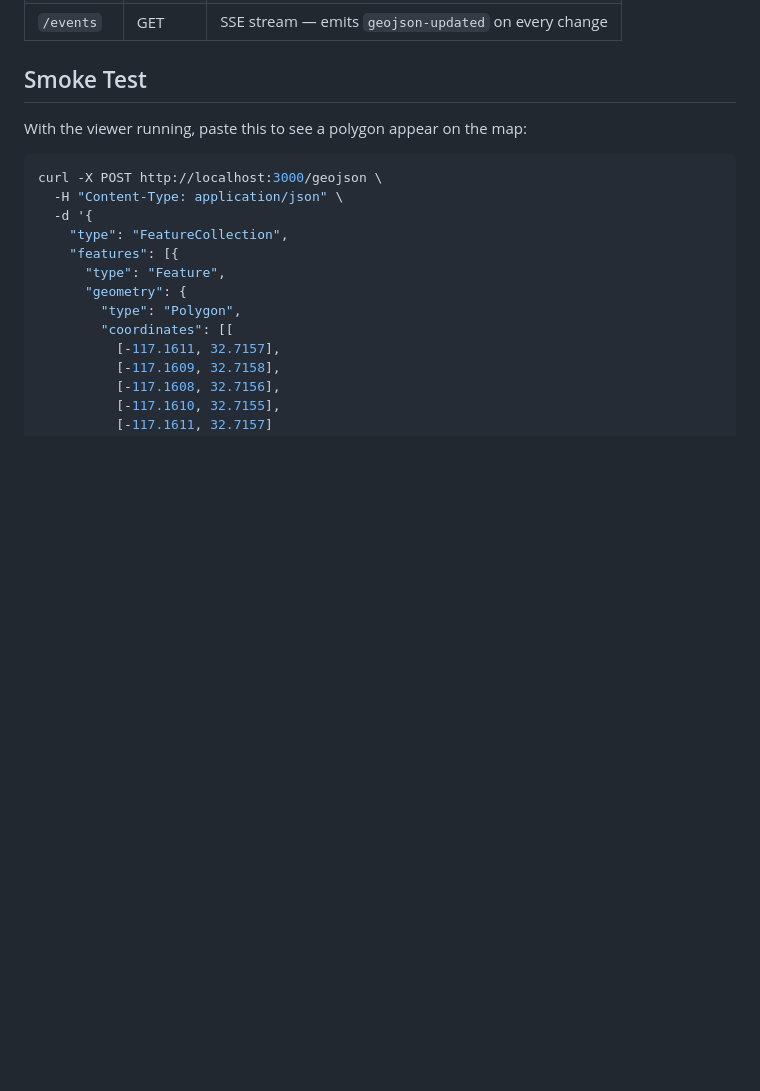
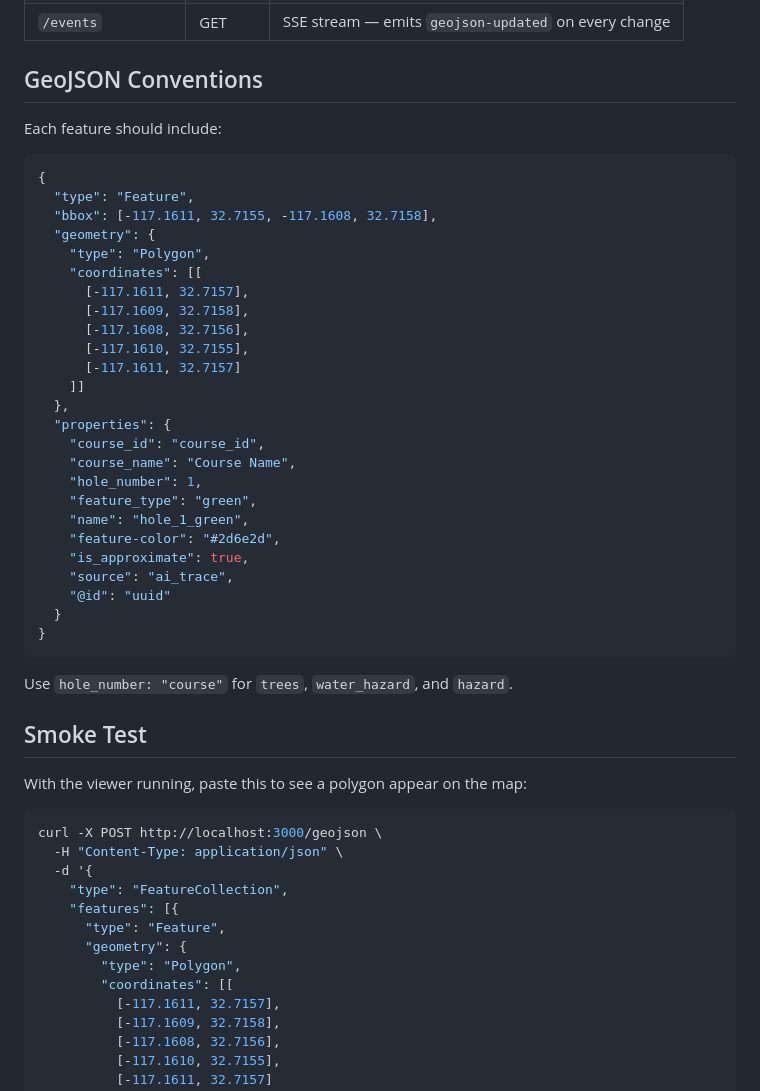
Before and after one commit to rsm-dsciarrino/Golf-GeoJSON-Tool, a Markdown page: README.md, the part around one of its changes. Rendered like a GitHub page; blank space fills up the shorter version.

````diff
--- a/README.md
+++ b/README.md
@@ -77,4 +129,38 @@ golf-geojson-tool/
 | `/events` | GET | SSE stream — emits `geojson-updated` on every change |
+
+## GeoJSON Conventions
+
+Each feature should include:
+
+```json
+{
+  "type": "Feature",
+  "bbox": [-117.1611, 32.7155, -117.1608, 32.7158],
+  "geometry": {
+    "type": "Polygon",
+    "coordinates": [[
+      [-117.1611, 32.7157],
+      [-117.1609, 32.7158],
+      [-117.1608, 32.7156],
+      [-117.1610, 32.7155],
+      [-117.1611, 32.7157]
+    ]]
+  },
+  "properties": {
+    "course_id": "course_id",
+    "course_name": "Course Name",
+    "hole_number": 1,
+    "feature_type": "green",
+    "name": "hole_1_green",
+    "feature-color": "#2d6e2d",
+    "is_approximate": true,
+    "source": "ai_trace",
+    "@id": "uuid"
+  }
+}
+```
+
+Use `hole_number: "course"` for `trees`, `water_hazard`, and `hazard`.
 
 ## Smoke Test
 
````
Also changed, not shown: other parts of README.md (+66 -13 lines).
